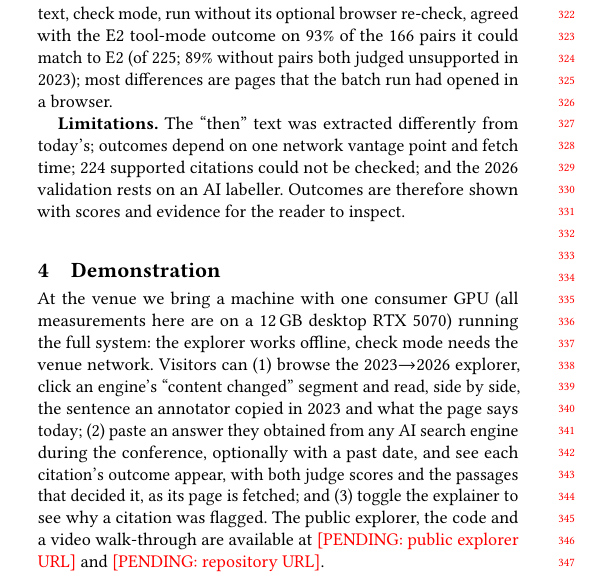
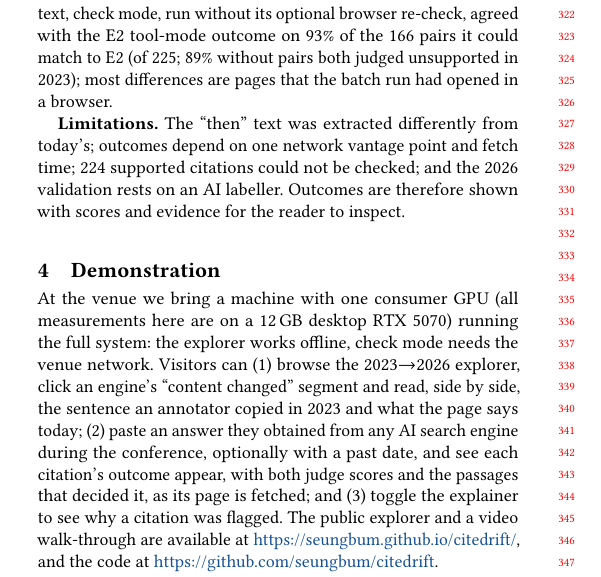
Before and after one commit to seungbum/citedrift, a LaTeX paper (paper/main.tex, which reads paper/sections/demo.tex): part of one column of page 3 of 4, cut so that both start at the same text. Compiled offline with pdfLaTeX.

Commit message:
Add public URLs to the paper, fill docs/ for GitHub Pages, rebuild PDF

```diff
--- a/paper/sections/demo.tex
+++ b/paper/sections/demo.tex
@@ -1,3 +1,3 @@
 \section{Demonstration}
 \label{sec:demo}
-At the venue we bring a machine with one consumer GPU (all measurements here are on a 12\,GB desktop RTX~5070) running the full system: the explorer works offline, check mode needs the venue network. Visitors can (1) browse the 2023$\rightarrow$2026 explorer, click an engine's ``content changed'' segment and read, side by side, the sentence an annotator copied in 2023 and what the page says today; (2) paste an answer they obtained from any AI search engine during the conference, optionally with a past date, and see each citation's outcome appear, with both judge scores and the passages that decided it, as its page is fetched; and (3) toggle the explainer to see why a citation was flagged. The public explorer, the code and a video walk-through are available at \pending{public explorer URL} and \pending{repository URL}.
+At the venue we bring a machine with one consumer GPU (all measurements here are on a 12\,GB desktop RTX~5070) running the full system: the explorer works offline, check mode needs the venue network. Visitors can (1) browse the 2023$\rightarrow$2026 explorer, click an engine's ``content changed'' segment and read, side by side, the sentence an annotator copied in 2023 and what the page says today; (2) paste an answer they obtained from any AI search engine during the conference, optionally with a past date, and see each citation's outcome appear, with both judge scores and the passages that decided it, as its page is fetched; and (3) toggle the explainer to see why a citation was flagged. The public explorer and a video walk-through are available at \url{https://seungbum.github.io/citedrift/}, and the code at \url{https://github.com/seungbum/citedrift}.
```
Also changed, not shown: paper/main.pdf, 3 other files.
